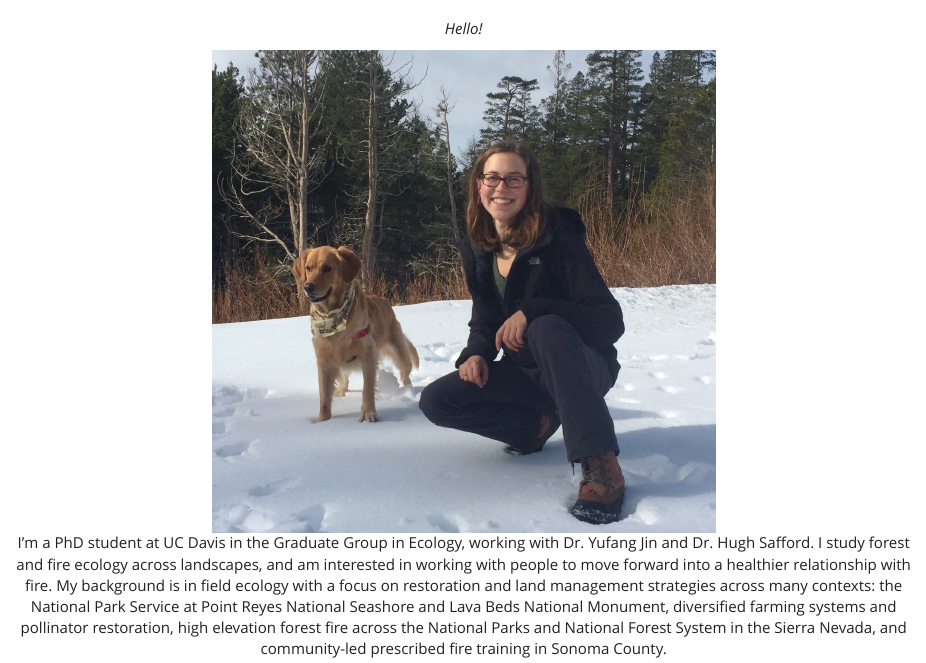
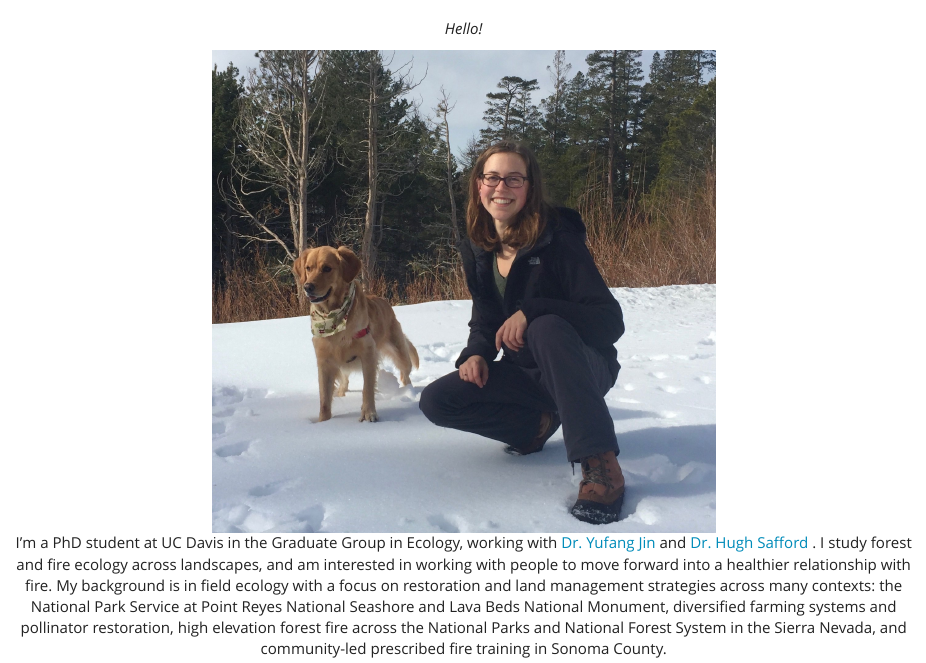
Before and after one commit to swinsem/sarawinsemius.github.io, an R Markdown document (about.Rmd): the page in a window 1100 px wide, from its top. The pictures show the output file about.html that the author committed with the source, opened offline; library style sheets and scripts come from the installed R packages.

Commit message:
Add links to about page

```diff
--- a/about.Rmd
+++ b/about.Rmd
@@ -9,7 +9,7 @@ output:
 
 <center>![](pics/SW_about.JPG){width=500px}
 <br>
-I'm a PhD student at UC Davis in the Graduate Group in Ecology, working with Dr. Yufang Jin and Dr. Hugh Safford. I study forest and fire ecology across landscapes, and am interested in working with people to move forward into a healthier relationship with fire. My background is in field ecology with a focus on restoration and land management strategies across many contexts: the National Park Service at Point Reyes National Seashore and Lava Beds National Monument, diversified farming systems and pollinator restoration, high elevation forest fire across the National Parks and National Forest System in the Sierra Nevada, and community-led prescribed fire training in Sonoma County.
+I'm a PhD student at UC Davis in the Graduate Group in Ecology, working with <a href="http://jin.ucdavis.edu"> Dr. Yufang Jin </a> and <a href="https://safford.faculty.ucdavis.edu/"> Dr. Hugh Safford </a>.  I study forest and fire ecology across landscapes, and am interested in working with people to move forward into a healthier relationship with fire. My background is in field ecology with a focus on restoration and land management strategies across many contexts: the National Park Service at Point Reyes National Seashore and Lava Beds National Monument, diversified farming systems and pollinator restoration, high elevation forest fire across the National Parks and National Forest System in the Sierra Nevada, and community-led prescribed fire training in Sonoma County.
 
 I believe it is important to expand outreach and communication to the public about fire and forest systems in California. Beyond that, I believe for our collective societal relationship with fire to improve, we must focus on empowering communities and developing programs that meet their needs where they are. An essential part of this is facilitating cultural burning led by Indigenous fire practitioners. I have been fortunate to attend cultural burns led by Honorable Chairman Ron Goode and am committed to improving conditions for Indigenous fire practitioners in my work after graduate school. I also am fireline trained as an FFT2 and attended a TREX program in 2020 led by Fire Forward in Sonoma County. Community-led and participatory programs like that are an amazing way to spread the word - when a friend, neighbor, or family member participates in a burn, that spreads the news about good fire.
 
```
Also changed, not shown: about.html, 1 other file.
